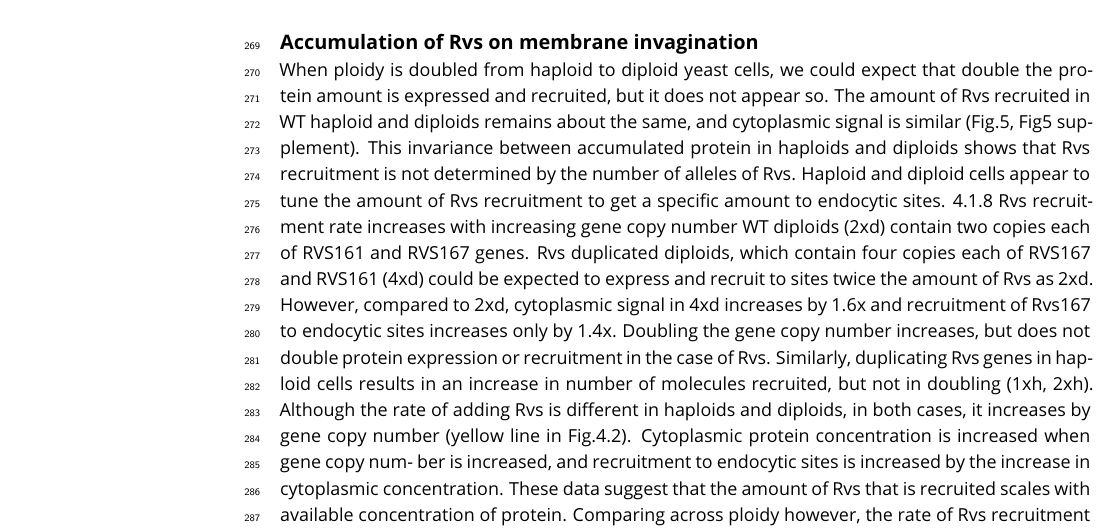
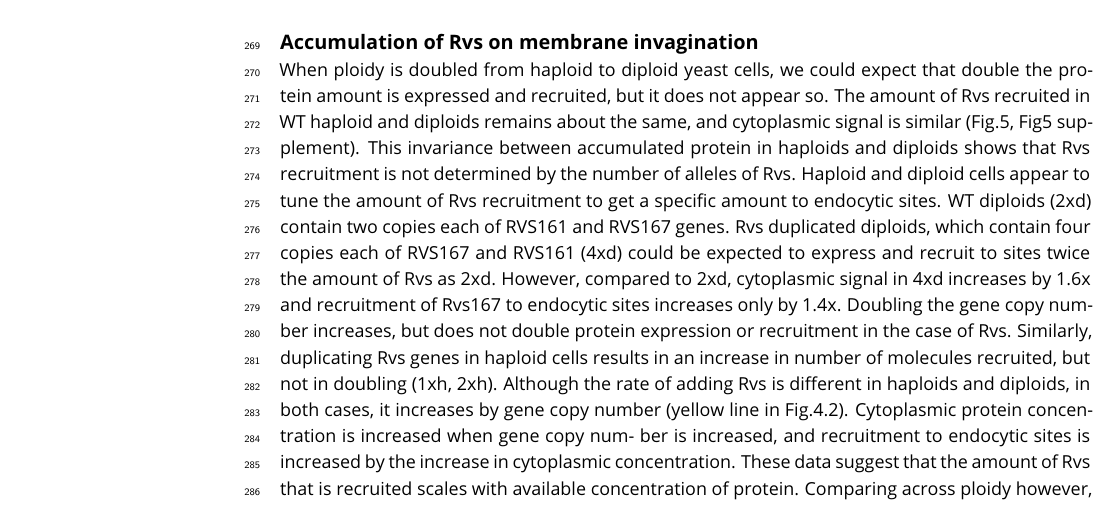
Before and after one commit to deepikaamenon/scission_paper, a LaTeX document (main.tex): part of page 9 of 14, cut so that both start at the same text. Compiled offline with pdfLaTeX.

Commit message:
txs auto checkin

```diff
--- a/main.tex
+++ b/main.tex
@@ -253,8 +253,6 @@ SH3 interaction with an endocytic binding partner likely help recruit Rvs to end
 
 \subsection{Accumulation of Rvs on membrane invagination}
 When ploidy is doubled from haploid to diploid yeast cells, we could expect that double the protein amount is expressed and recruited, but it does not appear so. The amount of Rvs recruited in WT haploid  and diploids remains about the same, and cytoplasmic signal is similar (Fig.5, Fig5 supplement). This invariance between accumulated protein in haploids and diploids shows that Rvs recruitment is not determined by the number of alleles of Rvs. Haploid and diploid cells appear to tune the amount of Rvs recruitment to get a specific amount to endocytic sites.
-4.1.8 Rvs recruitment rate increases with increasing
-gene copy number
 WT diploids (2xd) contain two copies each of RVS161 and RVS167 genes. Rvs duplicated diploids, which contain four copies each of RVS167 and RVS161 (4xd) could be expected to express and recruit to sites twice the amount of Rvs as 2xd. However, compared to 2xd, cytoplasmic signal in 4xd increases by 1.6x and recruitment of Rvs167 to endocytic sites increases only by 1.4x. Doubling the gene copy number increases, but does not double protein expression or recruitment in the case of Rvs. Similarly, duplicating Rvs genes in haploid cells results in an increase in number of molecules recruited, but not in doubling (1xh, 2xh). Although the rate of adding Rvs is different in haploids and diploids, in both cases, it increases by gene copy number (yellow line in Fig.4.2).
 Cytoplasmic protein concentration is increased when gene copy num- ber is increased, and recruitment to endocytic sites is increased by the increase in cytoplasmic concentration. These data suggest that the amount of Rvs that is recruited scales with available concentration of protein. Comparing across ploidy however, the rate of Rvs recruitment is lower in WT diploid compared to WT haploid (2xd vs 1xh, Fig.4.1)
 
```
